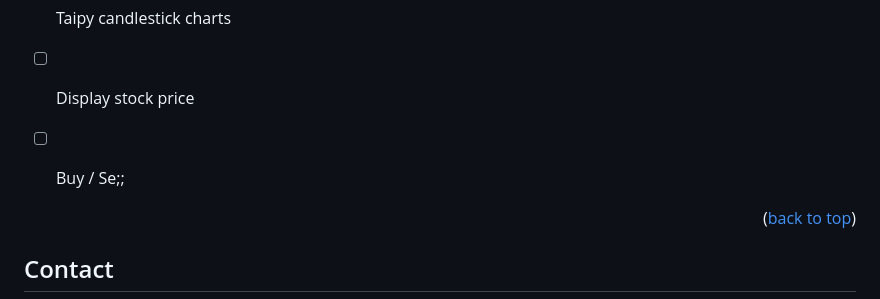
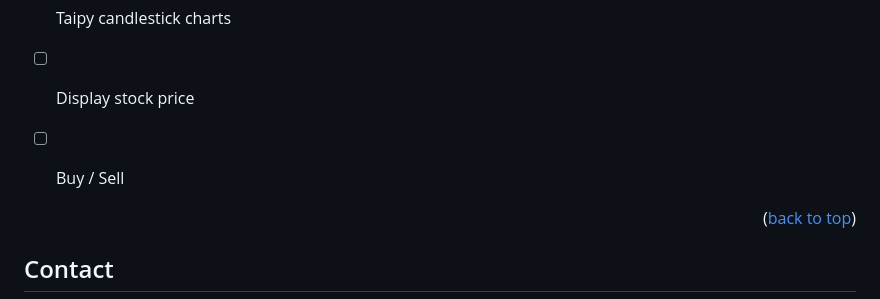
Before and after one commit to caroltuu/financial-literacy-app, a Markdown page: README.md, the part around the change. Rendered like a GitHub page.

```diff
--- a/README.md
+++ b/README.md
@@ -70,7 +70,7 @@ This section should list any major frameworks/libraries used to bootstrap your p
 - [x] Stocks
  - [x] Taipy candlestick charts
  - [ ] Display stock price
- - [ ] Buy / Se;;
+ - [ ] Buy / Sell
 
 
 <p align="right">(<a href="#readme-top">back to top</a>)</p>
```
